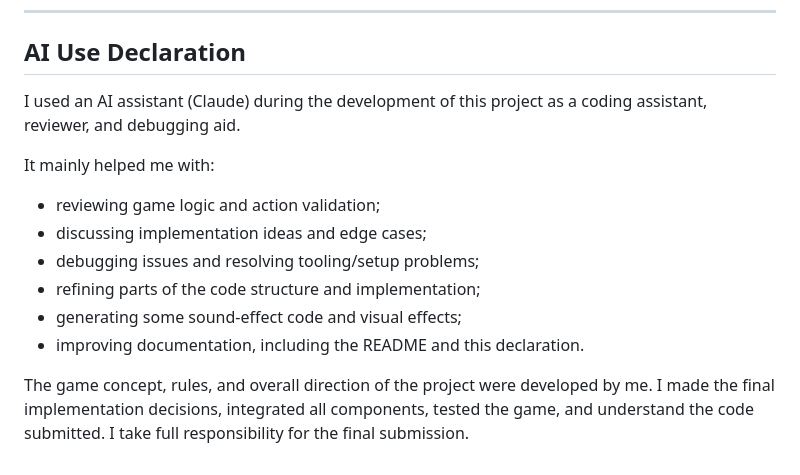
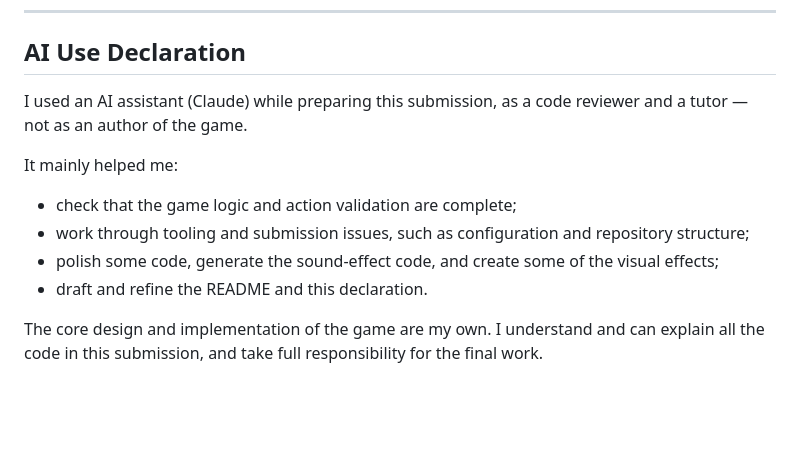
Before and after one commit to Computing-2-Submissions-2025-26/computing-2-submission-YUTONGLIECHO, a Markdown page: README.md, the part around the change. Rendered like a GitHub page; blank space fills up the shorter version.

Commit message:
6.25
Updated AI use declaration to clarify the role of the AI assistant in the project.

```diff
--- a/README.md
+++ b/README.md
@@ -282,15 +282,12 @@ only for interest:
 
 ## AI Use Declaration
 
-I used an AI assistant (Claude) during the development of this project as a coding assistant, reviewer, and debugging aid.
+I used an AI assistant (Claude) while preparing this submission, as a code reviewer and a tutor — not as an author of the game.
 
-It mainly helped me with:
+It mainly helped me:
+- check that the game logic and action validation are complete;
+- work through tooling and submission issues, such as configuration and repository structure;
+- polish some code, generate the sound-effect code, and create some of the visual effects;
+- draft and refine the README and this declaration.
 
-* reviewing game logic and action validation;
-* discussing implementation ideas and edge cases;
-* debugging issues and resolving tooling/setup problems;
-* refining parts of the code structure and implementation;
-* generating some sound-effect code and visual effects;
-* improving documentation, including the README and this declaration.
-
-The game concept, rules, and overall direction of the project were developed by me. I made the final implementation decisions, integrated all components, tested the game, and understand the code submitted. I take full responsibility for the final submission.
+The core design and implementation of the game are my own. I understand and can explain all the code in this submission, and take full responsibility for the final work.
```
